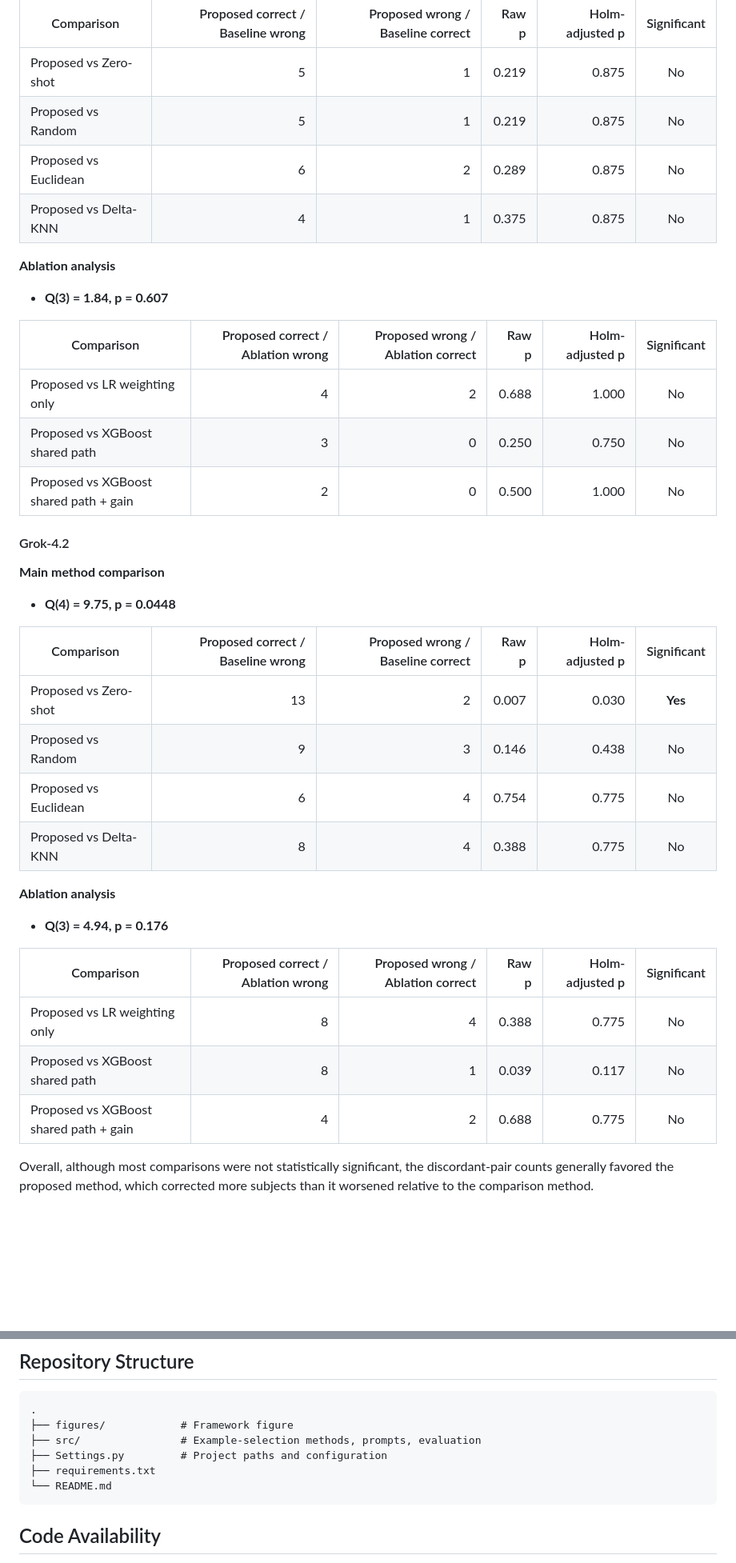
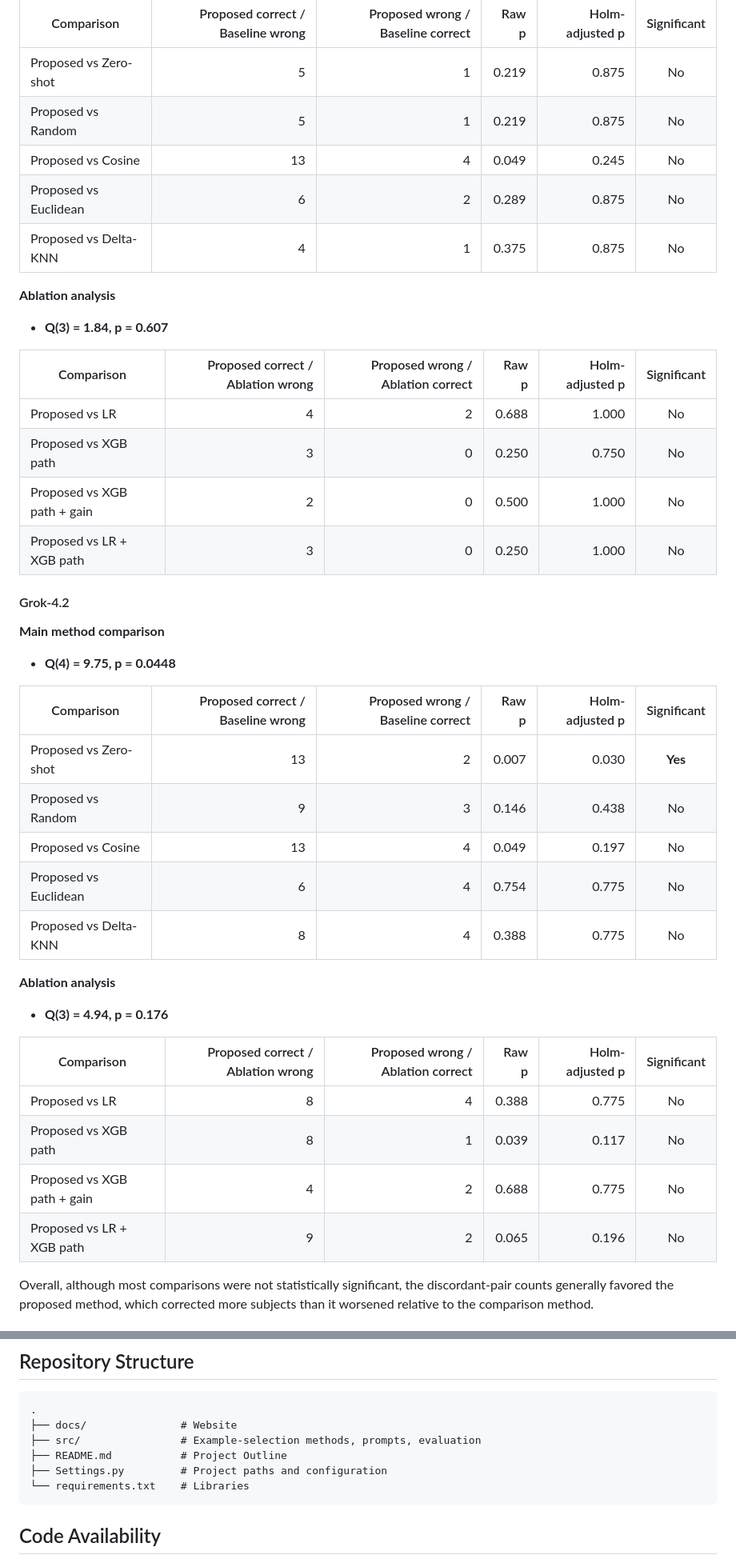
Before and after one commit to thisara-kumarasiri/ADLLM-ICL, a Markdown page: README.md, 2 parts joined by grey strips. Shown at 80% size. Rendered like a GitHub page; blank space fills up the shorter version.

Commit message:
Updated the accuracy values

````diff
--- a/README.md
+++ b/README.md
@@ -114,6 +116,7 @@ Statistical significance was evaluated separately for GPT-5.4 and Grok-4.2 using
 |---|---:|---:|---:|---:|:---:|
 | Proposed vs Zero-shot | 5 | 1 | 0.219 | 0.875 | No |
 | Proposed vs Random | 5 | 1 | 0.219 | 0.875 | No |
+| Proposed vs Cosine | 13 | 4 | 0.049 | 0.245 | No |
 | Proposed vs Euclidean | 6 | 2 | 0.289 | 0.875 | No |
 | Proposed vs Delta-KNN | 4 | 1 | 0.375 | 0.875 | No |
 
@@ -123,9 +126,10 @@ Statistical significance was evaluated separately for GPT-5.4 and Grok-4.2 using
 
 | Comparison | Proposed correct / Ablation wrong | Proposed wrong / Ablation correct | Raw p | Holm-adjusted p | Significant |
 |---|---:|---:|---:|---:|:---:|
-| Proposed vs LR weighting only | 4 | 2 | 0.688 | 1.000 | No |
-| Proposed vs XGBoost shared path | 3 | 0 | 0.250 | 0.750 | No |
-| Proposed vs XGBoost shared path + gain | 2 | 0 | 0.500 | 1.000 | No |
+| Proposed vs LR | 4 | 2 | 0.688 | 1.000 | No |
+| Proposed vs XGB path | 3 | 0 | 0.250 | 0.750 | No |
+| Proposed vs XGB path + gain | 2 | 0 | 0.500 | 1.000 | No |
+| Proposed vs LR + XGB path | 3 | 0 | 0.250 | 1.000 | No |
 
 #### Grok-4.2
 
@@ -137,6 +141,7 @@ Statistical significance was evaluated separately for GPT-5.4 and Grok-4.2 using
 |---|---:|---:|---:|---:|:---:|
 | Proposed vs Zero-shot | 13 | 2 | 0.007 | 0.030 | **Yes** |
 | Proposed vs Random | 9 | 3 | 0.146 | 0.438 | No |
+| Proposed vs Cosine | 13 | 4 | 0.049 | 0.197 | No |
 | Proposed vs Euclidean | 6 | 4 | 0.754 | 0.775 | No |
 | Proposed vs Delta-KNN | 8 | 4 | 0.388 | 0.775 | No |
 
@@ -146,9 +151,10 @@ Statistical significance was evaluated separately for GPT-5.4 and Grok-4.2 using
 
 | Comparison | Proposed correct / Ablation wrong | Proposed wrong / Ablation correct | Raw p | Holm-adjusted p | Significant |
 |---|---:|---:|---:|---:|:---:|
-| Proposed vs LR weighting only | 8 | 4 | 0.388 | 0.775 | No |
-| Proposed vs XGBoost shared path | 8 | 1 | 0.039 | 0.117 | No |
-| Proposed vs XGBoost shared path + gain | 4 | 2 | 0.688 | 0.775 | No |
+| Proposed vs LR | 8 | 4 | 0.388 | 0.775 | No |
+| Proposed vs XGB path | 8 | 1 | 0.039 | 0.117 | No |
+| Proposed vs XGB path + gain | 4 | 2 | 0.688 | 0.775 | No |
+| Proposed vs LR + XGB path | 9 | 2 | 0.065 | 0.196 | No |
 
 Overall, although most comparisons were not statistically significant, the discordant-pair counts generally favored the proposed method, which corrected more subjects than it worsened relative to the comparison method.
 
@@ -163,11 +169,11 @@ Overall, although most comparisons were not statistically significant, the disco
 
 ```
 .
-├── figures/            # Framework figure
+├── docs/               # Website
 ├── src/                # Example-selection methods, prompts, evaluation
+├── README.md           # Project Outline
 ├── Settings.py         # Project paths and configuration
-├── requirements.txt
-└── README.md
+└── requirements.txt    # Libraries
 ```
 
 ## Code Availability
````
Also changed, not shown: other parts of README.md (+3 -1 lines).
